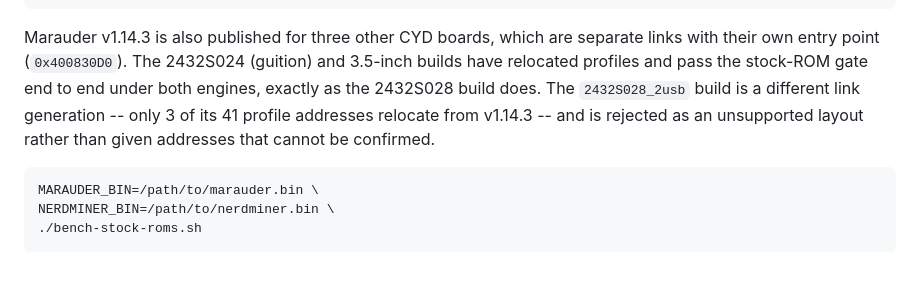
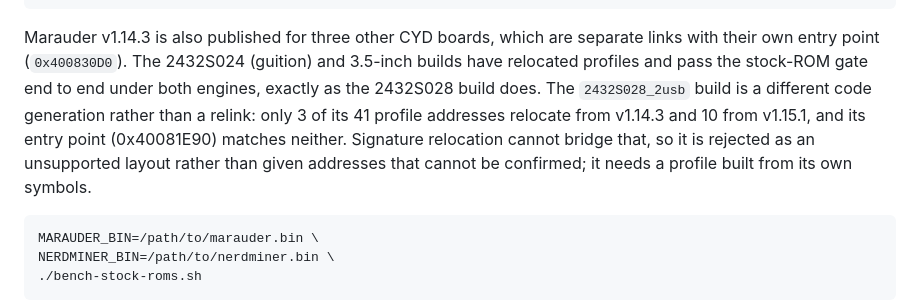
Before and after one commit to levkropp/flexe, a Markdown page: README.md, the part around the change. GitHub-like rendering; blank space fills up the shorter version.

Commit message:
README: 2usb needs its own profile, not a relocated one
Measured against both references: 3 of 41 addresses relocate from v1.14.3
and 10 from v1.15.1, and its entry point matches neither. That is a
different code generation, not a relink.

Co-Authored-By: Claude Opus 5 (1M context) <noreply@anthropic.com>

````diff
--- a/README.md
+++ b/README.md
@@ -464,9 +464,12 @@ Marauder v1.14.3 is also published for three other CYD boards, which are
 separate links with their own entry point (`0x400830D0`). The 2432S024
 (guition) and 3.5-inch builds have relocated profiles and pass the stock-ROM
 gate end to end under both engines, exactly as the 2432S028 build does. The
-`2432S028_2usb` build is a different link generation -- only 3 of its 41
-profile addresses relocate from v1.14.3 -- and is rejected as an unsupported
-layout rather than given addresses that cannot be confirmed.
+`2432S028_2usb` build is a different code generation rather than a relink:
+only 3 of its 41 profile addresses relocate from v1.14.3 and 10 from v1.15.1,
+and its entry point (0x40081E90) matches neither. Signature relocation cannot
+bridge that, so it is rejected as an unsupported layout rather than given
+addresses that cannot be confirmed; it needs a profile built from its own
+symbols.
 
 ```bash
 MARAUDER_BIN=/path/to/marauder.bin \
````
